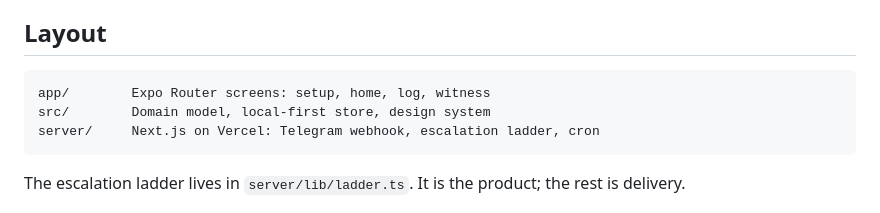
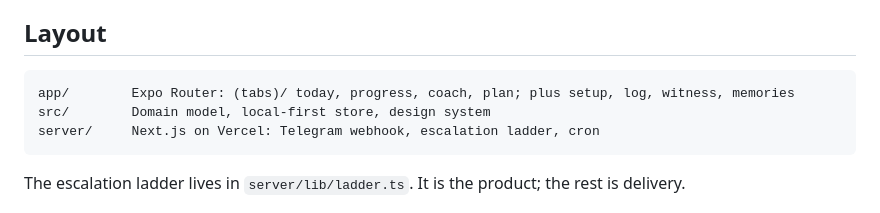
Before and after one commit to ammanchuhan/SnitchDog, a Markdown page: README.md, the part around the change. Drawn GitHub-style.

Commit message:
Update README for the new tabs

````diff
--- a/README.md
+++ b/README.md
@@ -36,7 +36,7 @@ Technical decisions, safety rules, privacy inventory and the legal checklist liv
 ## Layout
 
 ```
-app/        Expo Router screens: setup, home, log, witness
+app/        Expo Router: (tabs)/ today, progress, coach, plan; plus setup, log, witness, memories
 src/        Domain model, local-first store, design system
 server/     Next.js on Vercel: Telegram webhook, escalation ladder, cron
 ```
````
